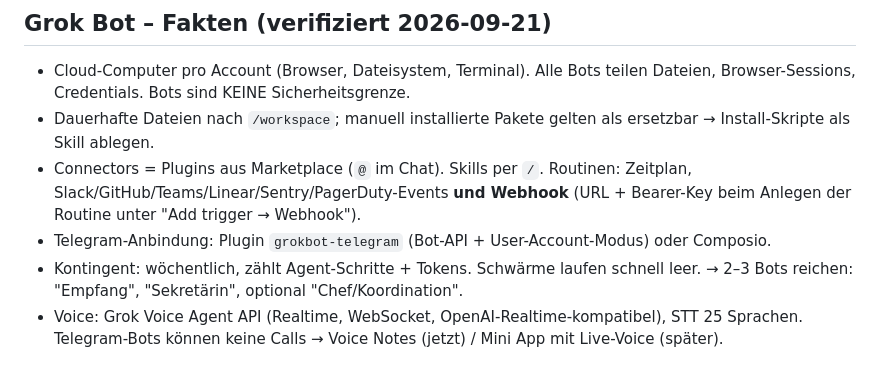
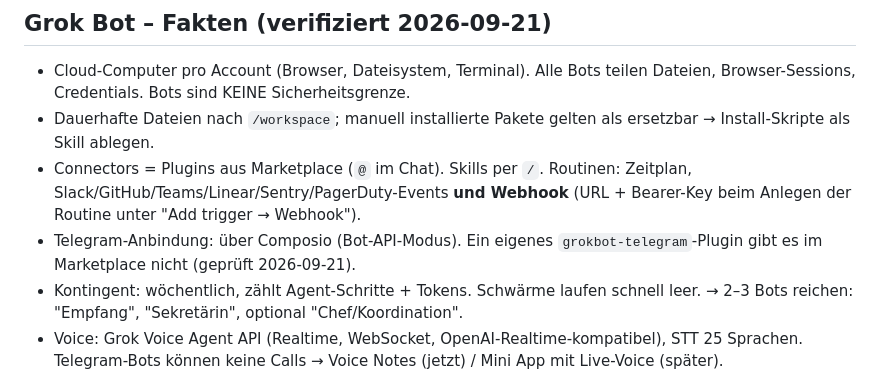
Before and after one commit to sealsnipe/jevtest5, a Markdown page: CLAUDE.md, the part around the change. GitHub-like rendering.

```diff
--- a/CLAUDE.md
+++ b/CLAUDE.md
@@ -83,7 +83,7 @@ Best Practices (aus TypeSafe-Docs):
 - Connectors = Plugins aus Marketplace (`@` im Chat). Skills per `/`. Routinen: Zeitplan,
   Slack/GitHub/Teams/Linear/Sentry/PagerDuty-Events **und Webhook** (URL + Bearer-Key beim
   Anlegen der Routine unter "Add trigger → Webhook").
-- Telegram-Anbindung: Plugin `grokbot-telegram` (Bot-API + User-Account-Modus) oder Composio.
+- Telegram-Anbindung: über Composio (Bot-API-Modus). Ein eigenes `grokbot-telegram`-Plugin gibt es im Marketplace nicht (geprüft 2026-09-21).
 - Kontingent: wöchentlich, zählt Agent-Schritte + Tokens. Schwärme laufen schnell leer.
   → 2–3 Bots reichen: "Empfang", "Sekretärin", optional "Chef/Koordination".
 - Voice: Grok Voice Agent API (Realtime, WebSocket, OpenAI-Realtime-kompatibel), STT 25 Sprachen.
```
Also changed, not shown: grokbot/RUNBOOK.md (+2 -1 lines).
